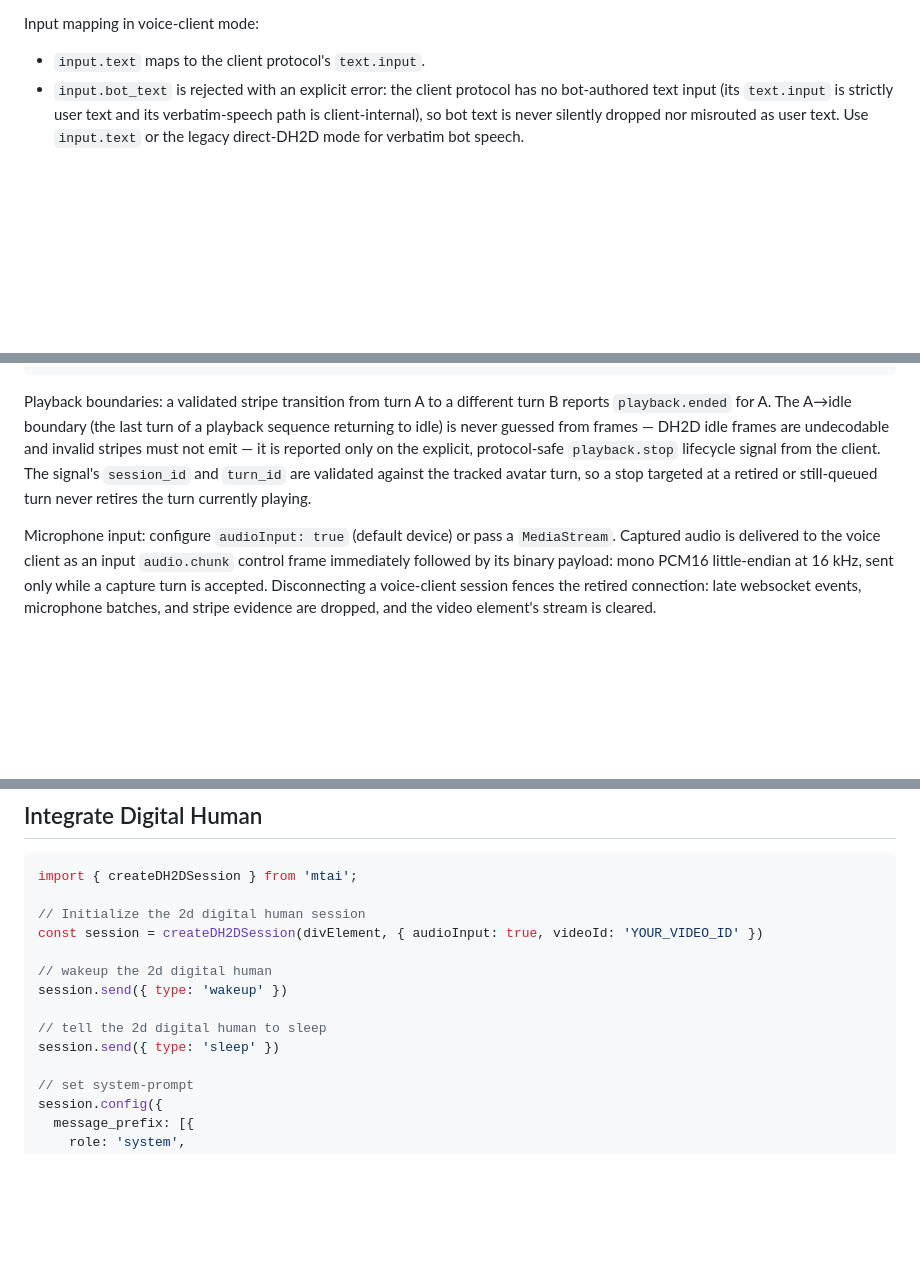
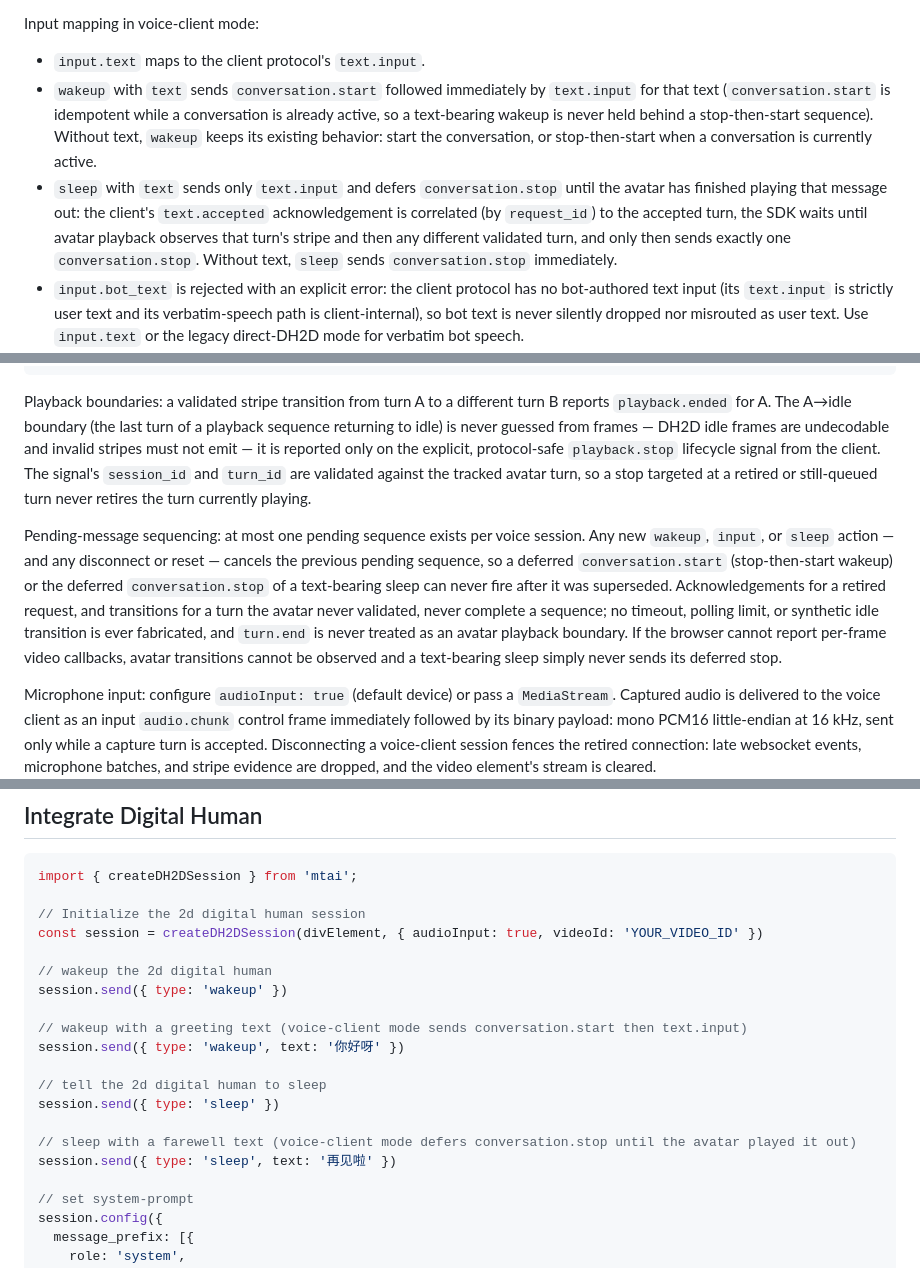
Before and after one commit to MooreThreads/mtai-sdk-ts, a Markdown page: core/README.md, 3 parts joined by grey strips. Drawn GitHub-style; blank space fills up the shorter version.

Commit message:
docs(voice): document pending message sequencing

```diff
--- a/core/README.md
+++ b/core/README.md
@@ -45,6 +45,19 @@ reported to the client as `playback.ended`.
 Input mapping in voice-client mode:
 
 - `input.text` maps to the client protocol's `text.input`.
+- `wakeup` with `text` sends `conversation.start` followed immediately by
+  `text.input` for that text (`conversation.start` is idempotent while a
+  conversation is already active, so a text-bearing wakeup is never held
+  behind a stop-then-start sequence). Without text, `wakeup` keeps its
+  existing behavior: start the conversation, or stop-then-start when a
+  conversation is currently active.
+- `sleep` with `text` sends only `text.input` and defers `conversation.stop`
+  until the avatar has finished playing that message out: the client's
+  `text.accepted` acknowledgement is correlated (by `request_id`) to the
+  accepted turn, the SDK waits until avatar playback observes that turn's
+  stripe and then any different validated turn, and only then sends exactly
+  one `conversation.stop`. Without text, `sleep` sends `conversation.stop`
+  immediately.
 - `input.bot_text` is rejected with an explicit error: the client protocol
   has no bot-authored text input (its `text.input` is strictly user text and
   its verbatim-speech path is client-internal), so bot text is never silently
@@ -74,6 +87,18 @@ lifecycle signal from the client. The signal's `session_id` and `turn_id`
 are validated against the tracked avatar turn, so a stop targeted at a
 retired or still-queued turn never retires the turn currently playing.
 
+Pending-message sequencing: at most one pending sequence exists per voice
+session. Any new `wakeup`, `input`, or `sleep` action — and any disconnect
+or reset — cancels the previous pending sequence, so a deferred
+`conversation.start` (stop-then-start wakeup) or the deferred
+`conversation.stop` of a text-bearing sleep can never fire after it was
+superseded. Acknowledgements for a retired request, and transitions for a
+turn the avatar never validated, never complete a sequence; no timeout,
+polling limit, or synthetic idle transition is ever fabricated, and
+`turn.end` is never treated as an avatar playback boundary. If the browser
+cannot report per-frame video callbacks, avatar transitions cannot be
+observed and a text-bearing sleep simply never sends its deferred stop.
+
 Microphone input: configure `audioInput: true` (default device) or pass a
 `MediaStream`. Captured audio is delivered to the voice client as an input
 `audio.chunk` control frame immediately followed by its binary payload:
@@ -93,8 +118,14 @@ const session = createDH2DSession(divElement, { audioInput: true, videoId: 'YOUR
 // wakeup the 2d digital human
 session.send({ type: 'wakeup' })
 
+// wakeup with a greeting text (voice-client mode sends conversation.start then text.input)
+session.send({ type: 'wakeup', text: '你好呀' })
+
 // tell the 2d digital human to sleep
 session.send({ type: 'sleep' })
+
+// sleep with a farewell text (voice-client mode defers conversation.stop until the avatar played it out)
+session.send({ type: 'sleep', text: '再见啦' })
 
 // set system-prompt
 session.config({
```
